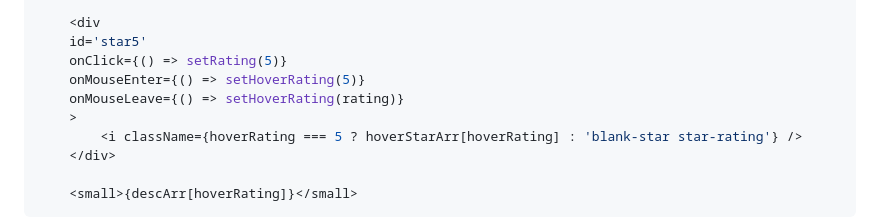
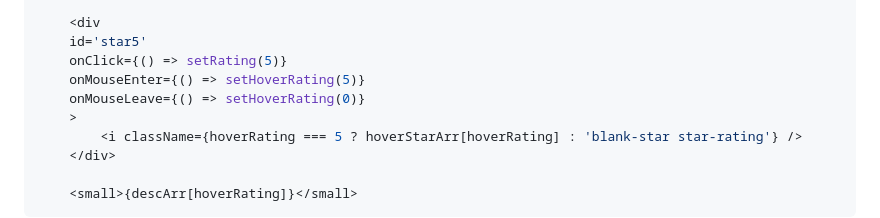
Before and after one commit to bdongo/fsp, a Markdown page: README.md, the part around the change. GitHub-like rendering.

```diff
--- a/README.md
+++ b/README.md
@@ -137,7 +137,7 @@ New code:
     id='star5'
     onClick={() => setRating(5)}
     onMouseEnter={() => setHoverRating(5)}
-    onMouseLeave={() => setHoverRating(rating)}
+    onMouseLeave={() => setHoverRating(0)}
     >
         <i className={hoverRating === 5 ? hoverStarArr[hoverRating] : 'blank-star star-rating'} />
     </div>
```
